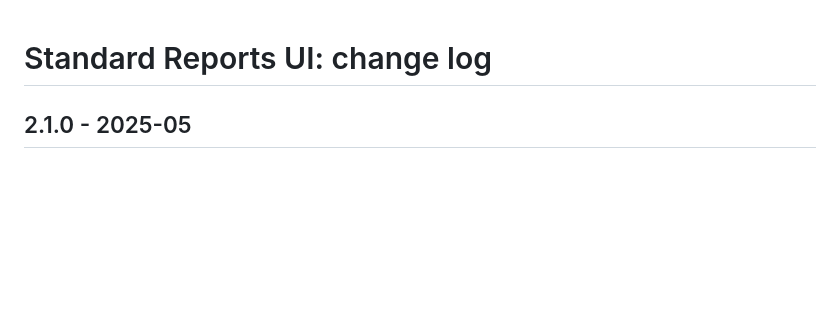
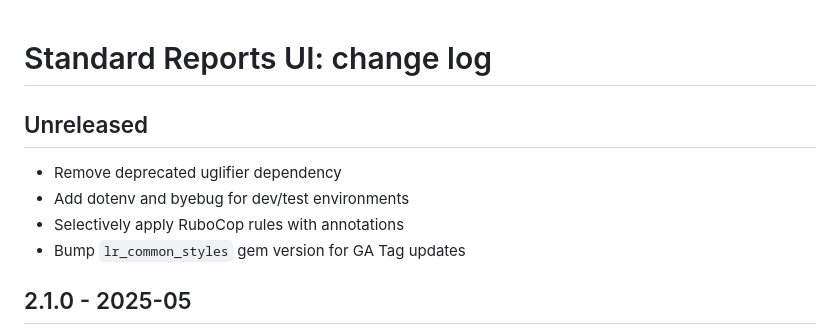
Before and after one commit to epimorphics/standard-reports-ui, a Markdown page: CHANGELOG.md, the part around the change. GitHub-like rendering; blank space fills up the shorter version.

Commit message:
docs: Update CHANGELOG
- Remove deprecated uglifier dependency
- Add dotenv and byebug for dev/test environments
- Selectively apply RuboCop rules with annotations
- Bump `lr_common_styles` gem version for GA Tag updates

```diff
--- a/CHANGELOG.md
+++ b/CHANGELOG.md
@@ -1,4 +1,11 @@
 # Standard Reports UI: change log
+
+## Unreleased
+
+- Remove deprecated uglifier dependency
+- Add dotenv and byebug for dev/test environments
+- Selectively apply RuboCop rules with annotations
+- Bump `lr_common_styles` gem version for GA Tag updates
 
 ## 2.1.0 - 2025-05
 
```
